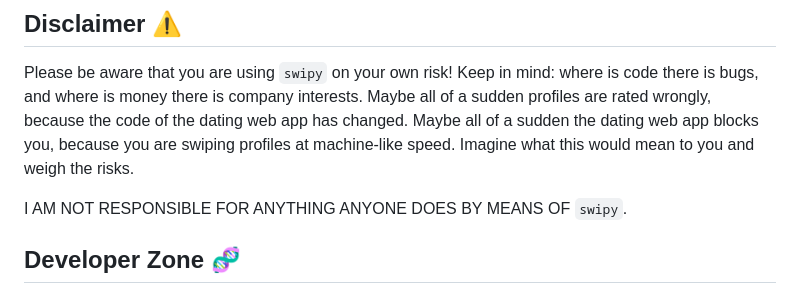
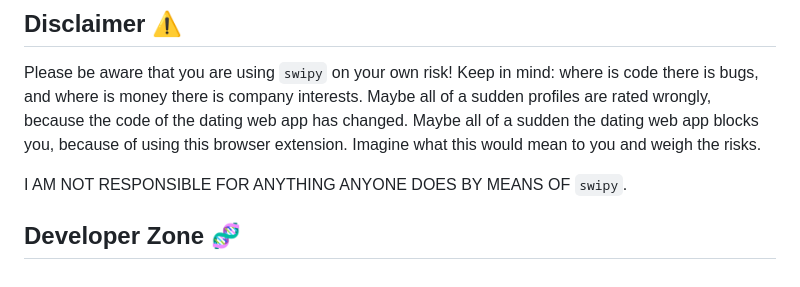
Before and after one commit to SchneePingu/swipy, a Markdown page: README.md, the part around the change. Rendered like a GitHub page.

Commit message:
update disclaimer in README

```diff
--- a/README.md
+++ b/README.md
@@ -129,7 +129,7 @@ If you do not see the icon for swiping profiles automatically, then please allow
 Please be aware that you are using `swipy` on your own risk!
 Keep in mind: where is code there is bugs, and where is money there is company interests.
 Maybe all of a sudden profiles are rated wrongly, because the code of the dating web app has changed.
-Maybe all of a sudden the dating web app blocks you, because you are swiping profiles at machine-like speed.
+Maybe all of a sudden the dating web app blocks you, because of using this browser extension.
 Imagine what this would mean to you and weigh the risks.
 
 I AM NOT RESPONSIBLE FOR ANYTHING ANYONE DOES BY MEANS OF `swipy`.
```
